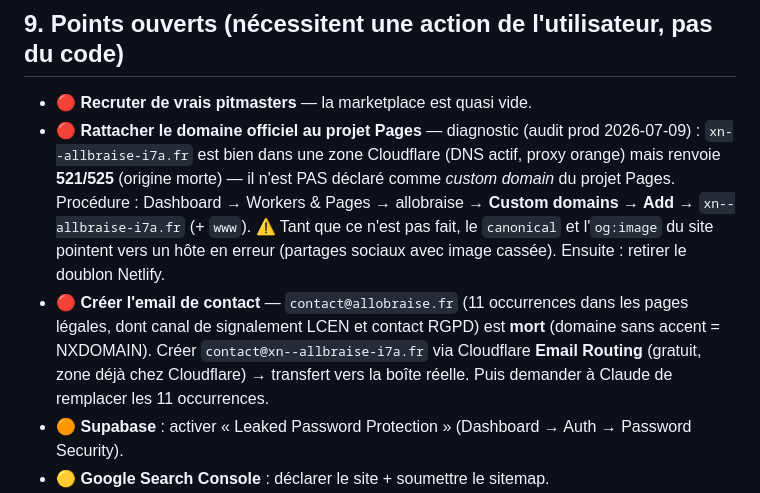
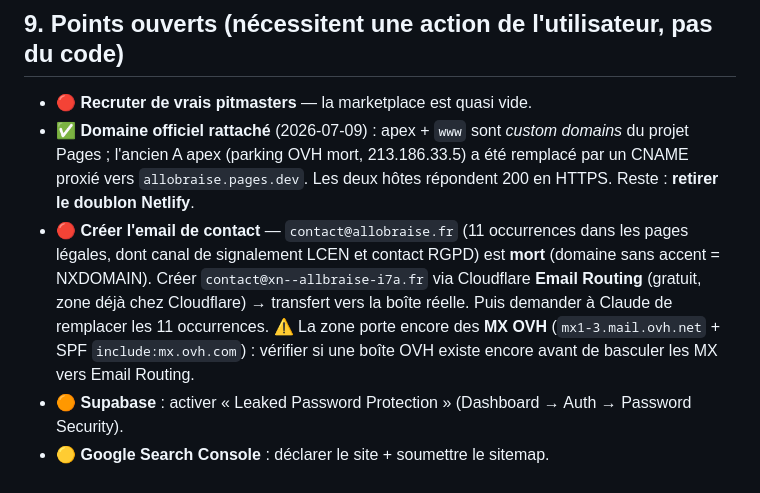
Before and after one commit to hklelec69-crypto/allobraise, a Markdown page: CLAUDE.md, the part around the change. Drawn GitHub-style.

Commit message:
Doc : domaine officiel rattache au projet Pages (apex + www actifs)
Fait via dashboard Cloudflare : custom domains ajoutes au projet Pages,
A apex mort (parking OVH) remplace par CNAME proxie vers allobraise.pages.dev.
Note ajoutee sur les MX OVH existants avant toute bascule Email Routing.

Co-Authored-By: Claude Fable 5 <noreply@anthropic.com>

```diff
--- a/CLAUDE.md
+++ b/CLAUDE.md
@@ -192,20 +192,18 @@ interne ; routage messagerie par email (`abConvId`) ; profils **démo** (sans
 ## 9. Points ouverts (nécessitent une action de l'utilisateur, pas du code)
 
 - 🔴 **Recruter de vrais pitmasters** — la marketplace est quasi vide.
-- 🔴 **Rattacher le domaine officiel au projet Pages** — diagnostic (audit prod
-  2026-07-09) : `xn--allbraise-i7a.fr` est bien dans une zone Cloudflare (DNS
-  actif, proxy orange) mais renvoie **521/525** (origine morte) — il n'est PAS
-  déclaré comme _custom domain_ du projet Pages. Procédure : Dashboard →
-  Workers & Pages → allobraise → **Custom domains → Add** → `xn--allbraise-i7a.fr`
-  (+ `www`). ⚠️ Tant que ce n'est pas fait, le `canonical` et l'`og:image` du
-  site pointent vers un hôte en erreur (partages sociaux avec image cassée).
-  Ensuite : retirer le doublon Netlify.
+- ✅ **Domaine officiel rattaché** (2026-07-09) : apex + `www` sont _custom
+  domains_ du projet Pages ; l'ancien A apex (parking OVH mort, 213.186.33.5)
+  a été remplacé par un CNAME proxié vers `allobraise.pages.dev`. Les deux
+  hôtes répondent 200 en HTTPS. Reste : **retirer le doublon Netlify**.
 - 🔴 **Créer l'email de contact** — `contact@allobraise.fr` (11 occurrences dans
   les pages légales, dont canal de signalement LCEN et contact RGPD) est
   **mort** (domaine sans accent = NXDOMAIN). Créer
   `contact@xn--allbraise-i7a.fr` via Cloudflare **Email Routing** (gratuit,
   zone déjà chez Cloudflare) → transfert vers la boîte réelle. Puis demander à
-  Claude de remplacer les 11 occurrences.
+  Claude de remplacer les 11 occurrences. ⚠️ La zone porte encore des **MX
+  OVH** (`mx1-3.mail.ovh.net` + SPF `include:mx.ovh.com`) : vérifier si une
+  boîte OVH existe encore avant de basculer les MX vers Email Routing.
 - 🟠 **Supabase** : activer « Leaked Password Protection » (Dashboard → Auth →
   Password Security).
 - 🟡 **Google Search Console** : déclarer le site + soumettre le sitemap.
```
